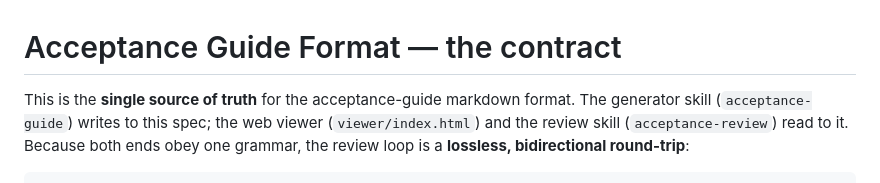
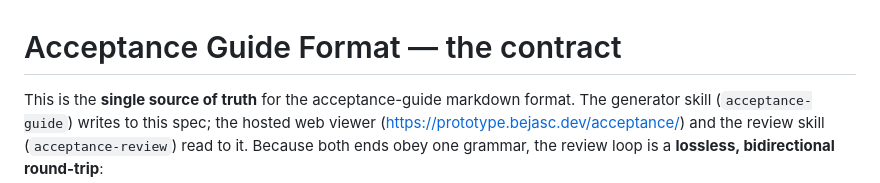
Before and after one commit to Bejasc/acceptance-toolkit, a Markdown page: FORMAT.md, the part around the change. GitHub-like rendering.

```diff
--- a/FORMAT.md
+++ b/FORMAT.md
@@ -1,7 +1,7 @@
 # Acceptance Guide Format — the contract
 
 This is the **single source of truth** for the acceptance-guide markdown format. The generator skill
-(`acceptance-guide`) writes to this spec; the web viewer (`viewer/index.html`) and the review skill
+(`acceptance-guide`) writes to this spec; the hosted web viewer (<https://prototype.bejasc.dev/acceptance/>) and the review skill
 (`acceptance-review`) read to it. Because both ends obey one grammar, the review loop is a **lossless,
 bidirectional round-trip**:
 
```
Also changed, not shown: TEMPLATE.md (+1 -1 lines), skills/acceptance-guide/SKILL.md (+7 -4 lines).
